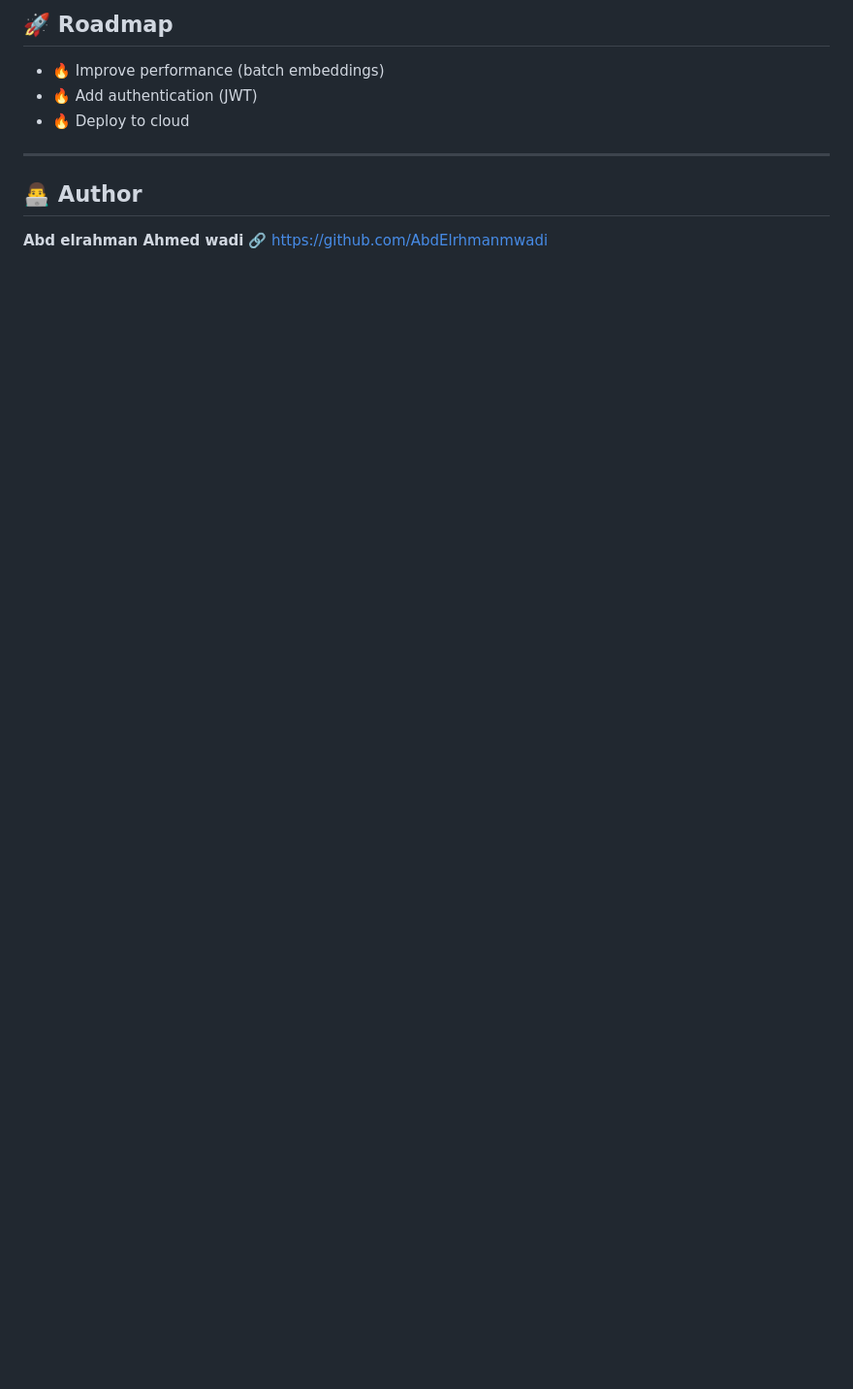
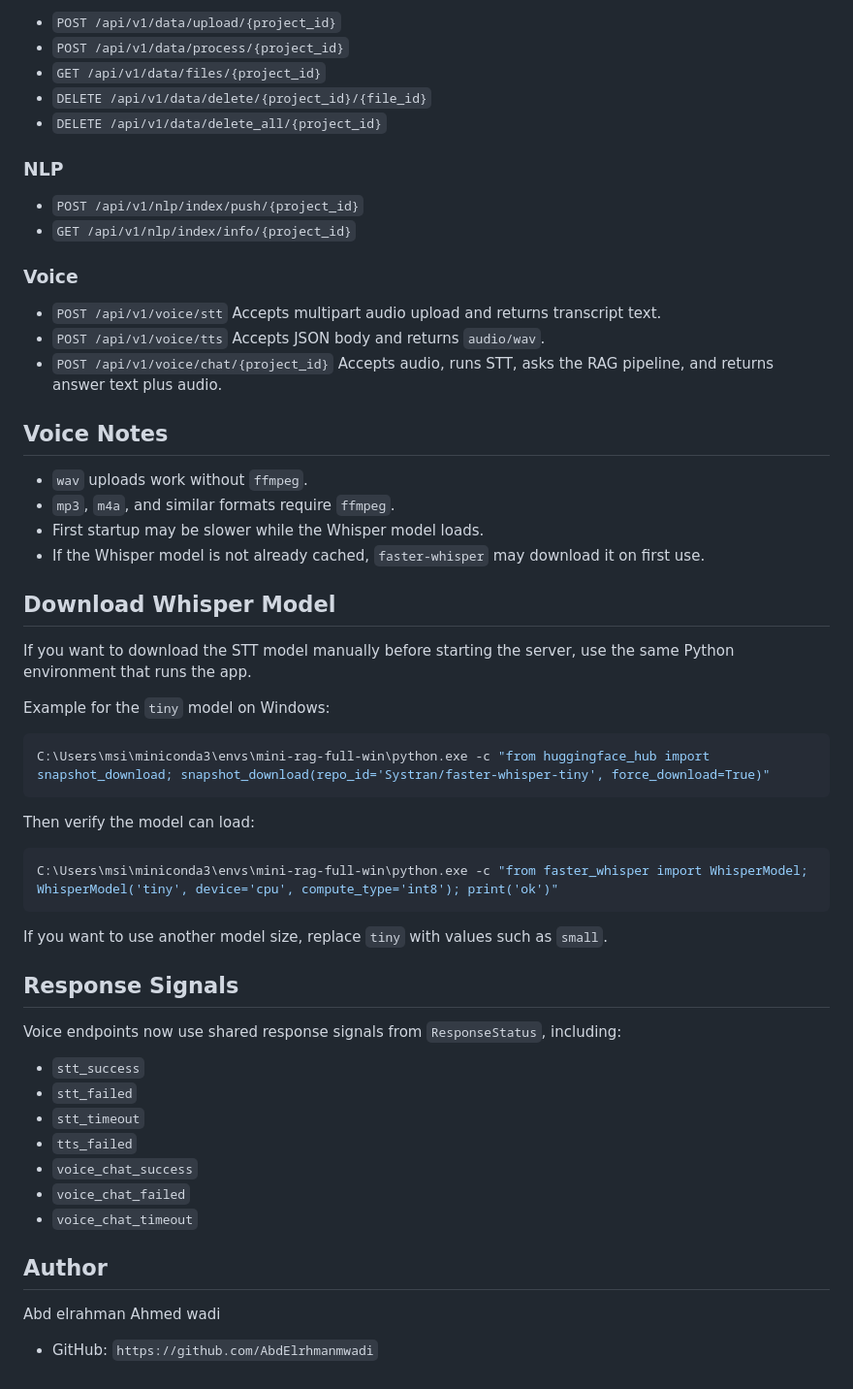
Before and after one commit to AbdElrhmanmwadi/rag-knowledge-engine, a Markdown page: README.md, the part around one of its changes. Shown at 97% size. Drawn GitHub-style; blank space fills up the shorter version.

Commit message:
Update README for voice model setup

````diff
--- a/README.md
+++ b/README.md
@@ -195,13 +134,63 @@ VECTOR_DB_BACKEND=QDRANT
 
-## 🚀 Roadmap
+- `POST /api/v1/data/upload/{project_id}`
+- `POST /api/v1/data/process/{project_id}`
+- `GET /api/v1/data/files/{project_id}`
+- `DELETE /api/v1/data/delete/{project_id}/{file_id}`
+- `DELETE /api/v1/data/delete_all/{project_id}`
 
-* 🔥 Improve performance (batch embeddings)
-* 🔥 Add authentication (JWT)
-* 🔥 Deploy to cloud
+### NLP
 
----
+- `POST /api/v1/nlp/index/push/{project_id}`
+- `GET /api/v1/nlp/index/info/{project_id}`
 
-## 👨‍💻 Author
+### Voice
 
-**Abd elrahman Ahmed wadi**
-🔗 https://github.com/AbdElrhmanmwadi
+- `POST /api/v1/voice/stt`
+  Accepts multipart audio upload and returns transcript text.
+- `POST /api/v1/voice/tts`
+  Accepts JSON body and returns `audio/wav`.
+- `POST /api/v1/voice/chat/{project_id}`
+  Accepts audio, runs STT, asks the RAG pipeline, and returns answer text plus audio.
+
+## Voice Notes
+
+- `wav` uploads work without `ffmpeg`.
+- `mp3`, `m4a`, and similar formats require `ffmpeg`.
+- First startup may be slower while the Whisper model loads.
+- If the Whisper model is not already cached, `faster-whisper` may download it on first use.
+
+## Download Whisper Model
+
+If you want to download the STT model manually before starting the server, use the same Python environment that runs the app.
+
+Example for the `tiny` model on Windows:
+
+```powershell
+C:\Users\msi\miniconda3\envs\mini-rag-full-win\python.exe -c "from huggingface_hub import snapshot_download; snapshot_download(repo_id='Systran/faster-whisper-tiny', force_download=True)"
+```
+
+Then verify the model can load:
+
+```powershell
+C:\Users\msi\miniconda3\envs\mini-rag-full-win\python.exe -c "from faster_whisper import WhisperModel; WhisperModel('tiny', device='cpu', compute_type='int8'); print('ok')"
+```
+
+If you want to use another model size, replace `tiny` with values such as `small`.
+
+## Response Signals
+
+Voice endpoints now use shared response signals from `ResponseStatus`, including:
+
+- `stt_success`
+- `stt_failed`
+- `stt_timeout`
+- `tts_failed`
+- `voice_chat_success`
+- `voice_chat_failed`
+- `voice_chat_timeout`
+
+## Author
+
+Abd elrahman Ahmed wadi
+
+- GitHub: `https://github.com/AbdElrhmanmwadi`
````
Also changed, not shown: other parts of README.md (+98 -159 lines).
